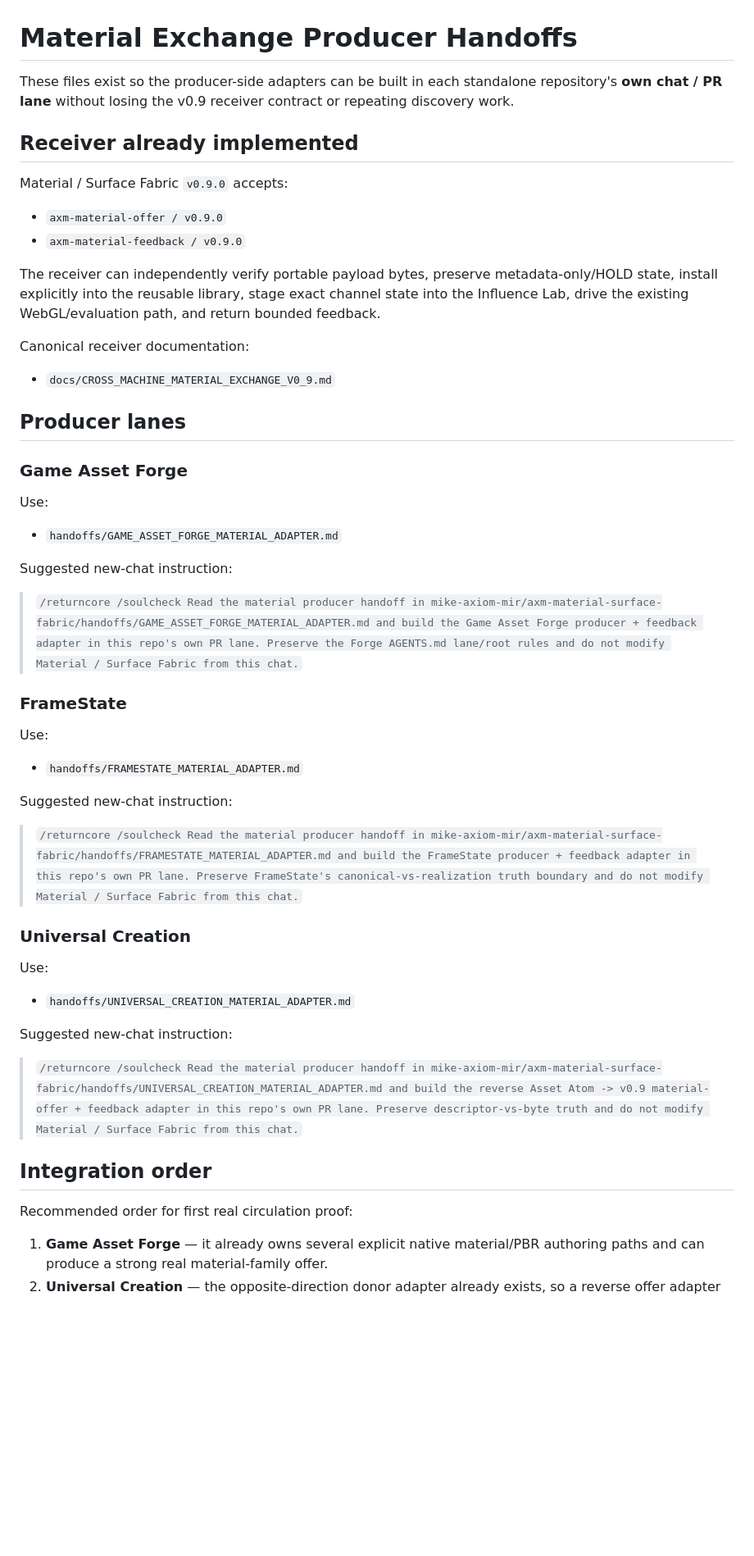
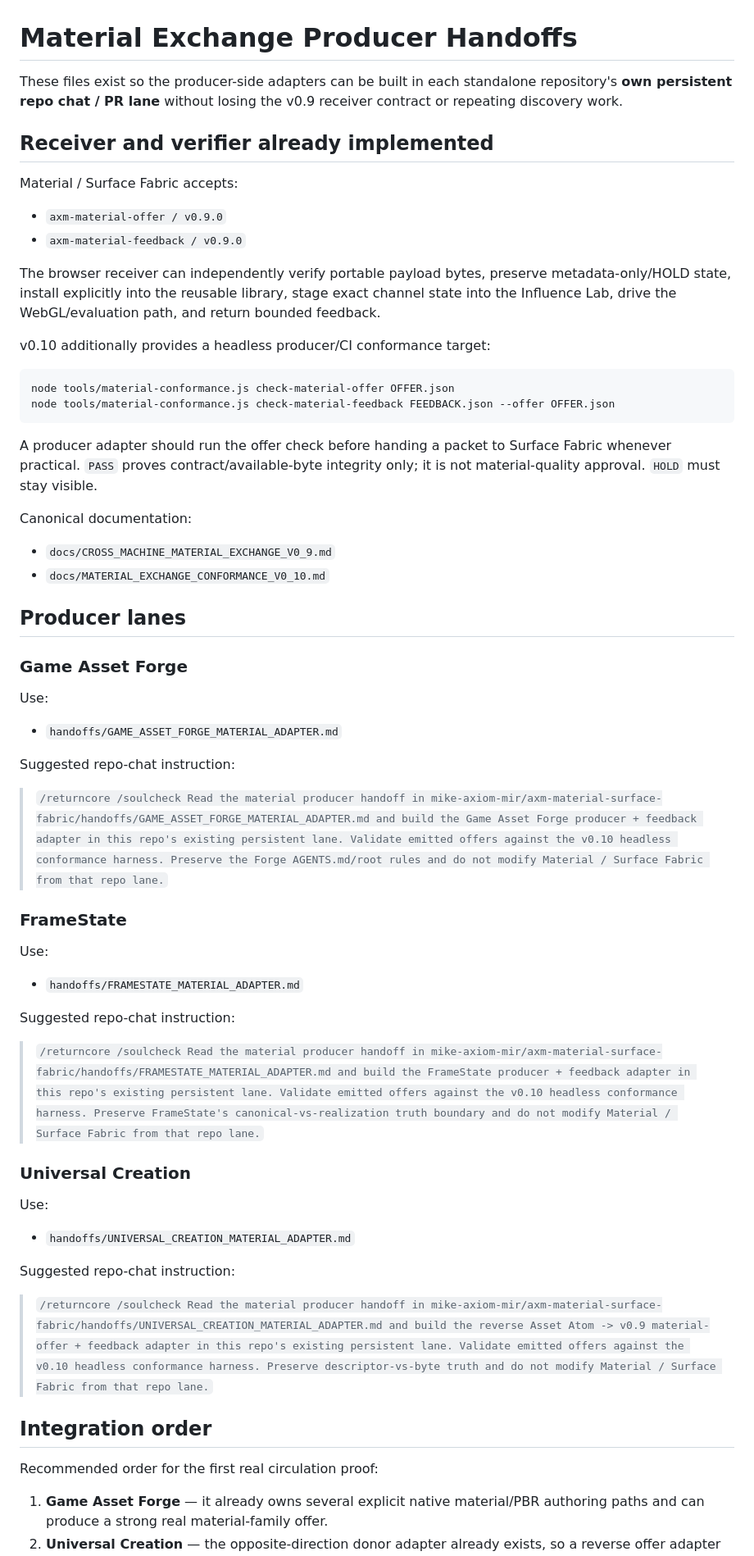
Before and after one commit to mike-axiom-mir/axm-material-surface-fabric, a Markdown page: handoffs/README.md, the part around one of its changes. Shown at 82% size. GitHub-like rendering; blank space fills up the shorter version.

Commit message:
Point producer handoffs at v0.10 conformance

````diff
--- a/handoffs/README.md
+++ b/handoffs/README.md
@@ -1,19 +1,29 @@
 # Material Exchange Producer Handoffs
 
-These files exist so the producer-side adapters can be built in each standalone repository's **own chat / PR lane** without losing the v0.9 receiver contract or repeating discovery work.
+These files exist so the producer-side adapters can be built in each standalone repository's **own persistent repo chat / PR lane** without losing the v0.9 receiver contract or repeating discovery work.
 
-## Receiver already implemented
+## Receiver and verifier already implemented
 
-Material / Surface Fabric `v0.9.0` accepts:
+Material / Surface Fabric accepts:
 
 - `axm-material-offer / v0.9.0`
 - `axm-material-feedback / v0.9.0`
 
-The receiver can independently verify portable payload bytes, preserve metadata-only/HOLD state, install explicitly into the reusable library, stage exact channel state into the Influence Lab, drive the existing WebGL/evaluation path, and return bounded feedback.
+The browser receiver can independently verify portable payload bytes, preserve metadata-only/HOLD state, install explicitly into the reusable library, stage exact channel state into the Influence Lab, drive the WebGL/evaluation path, and return bounded feedback.
 
-Canonical receiver documentation:
+v0.10 additionally provides a headless producer/CI conformance target:
+
+```bash
+node tools/material-conformance.js check-material-offer OFFER.json
+node tools/material-conformance.js check-material-feedback FEEDBACK.json --offer OFFER.json
+```
+
+A producer adapter should run the offer check before handing a packet to Surface Fabric whenever practical. `PASS` proves contract/available-byte integrity only; it is not material-quality approval. `HOLD` must stay visible.
+
+Canonical documentation:
 
 - `docs/CROSS_MACHINE_MATERIAL_EXCHANGE_V0_9.md`
+- `docs/MATERIAL_EXCHANGE_CONFORMANCE_V0_10.md`
 
 ## Producer lanes
 
@@ -23,9 +33,9 @@ Use:
 
 - `handoffs/GAME_ASSET_FORGE_MATERIAL_ADAPTER.md`
 
-Suggested new-chat instruction:
+Suggested repo-chat instruction:
 
-> `/returncore /soulcheck Read the material producer handoff in mike-axiom-mir/axm-material-surface-fabric/handoffs/GAME_ASSET_FORGE_MATERIAL_ADAPTER.md and build the Game Asset Forge producer + feedback adapter in this repo's own PR lane. Preserve the Forge AGENTS.md lane/root rules and do not modify Material / Surface Fabric from this chat.`
+> `/returncore /soulcheck Read the material producer handoff in mike-axiom-mir/axm-material-surface-fabric/handoffs/GAME_ASSET_FORGE_MATERIAL_ADAPTER.md and build the Game Asset Forge producer + feedback adapter in this repo's existing persistent lane. Validate emitted offers against the v0.10 headless conformance harness. Preserve the Forge AGENTS.md/root rules and do not modify Material / Surface Fabric from that repo lane.`
 
 ### FrameState
 
@@ -33,9 +43,9 @@ Use:
 
 - `handoffs/FRAMESTATE_MATERIAL_ADAPTER.md`
 
-Suggested new-chat instruction:
+Suggested repo-chat instruction:
 
-> `/returncore /soulcheck Read the material producer handoff in mike-axiom-mir/axm-material-surface-fabric/handoffs/FRAMESTATE_MATERIAL_ADAPTER.md and build the FrameState producer + feedback adapter in this repo's own PR lane. Preserve FrameState's canonical-vs-realization truth boundary and do not modify Material / Surface Fabric from this chat.`
+> `/returncore /soulcheck Read the material producer handoff in mike-axiom-mir/axm-material-surface-fabric/handoffs/FRAMESTATE_MATERIAL_ADAPTER.md and build the FrameState producer + feedback adapter in this repo's existing persistent lane. Validate emitted offers against the v0.10 headless conformance harness. Preserve FrameState's canonical-vs-realization truth boundary and do not modify Material / Surface Fabric from that repo lane.`
 
 ### Universal Creation
 
@@ -43,13 +53,13 @@ Use:
 
 - `handoffs/UNIVERSAL_CREATION_MATERIAL_ADAPTER.md`
 
-Suggested new-chat instruction:
+Suggested repo-chat instruction:
 
-> `/returncore /soulcheck Read the material producer handoff in mike-axiom-mir/axm-material-surface-fabric/handoffs/UNIVERSAL_CREATION_MATERIAL_ADAPTER.md and build the reverse Asset Atom -> v0.9 material-offer + feedback adapter in this repo's own PR lane. Preserve descriptor-vs-byte truth and do not modify Material / Surface Fabric from this chat.`
+> `/returncore /soulcheck Read the material producer handoff in mike-axiom-mir/axm-material-surface-fabric/handoffs/UNIVERSAL_CREATION_MATERIAL_ADAPTER.md and build the reverse Asset Atom -> v0.9 material-offer + feedback adapter in this repo's existing persistent lane. Validate emitted offers against the v0.10 headless conformance harness. Preserve descriptor-vs-byte truth and do not modify Material / Surface Fabric from that repo lane.`
 
 ## Integration order
 
-Recommended order for first real circulation proof:
+Recommended order for the first real circulation proof:
 
 1. **Game Asset Forge** — it already owns several explicit native material/PBR authoring paths and can produce a strong real material-family offer.
 2. **Universal Creation** — the opposite-direction donor adapter already exists, so a reverse offer adapter creates a clean bidirectional proof.
````
Also changed, not shown: other parts of handoffs/README.md (+2 -2 lines).
